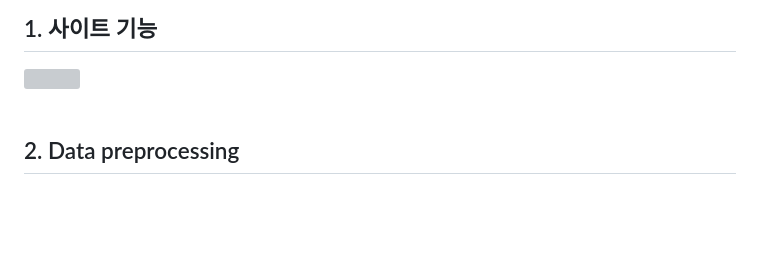
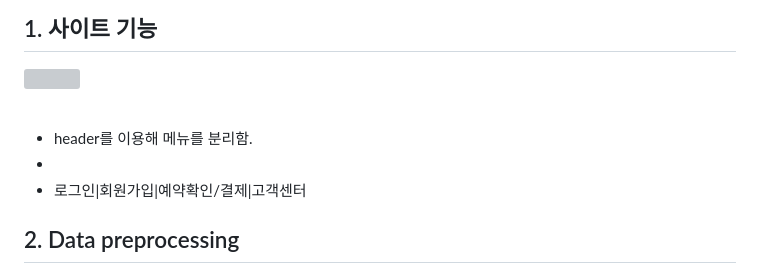
Before and after one commit to smokypine/smokypine.github.io, a Markdown page: README.md, the part around the change. GitHub-like rendering; blank space fills up the shorter version; grey boxes are pictures that could not be loaded.

```diff
--- a/README.md
+++ b/README.md
@@ -16,6 +16,9 @@ html/css
 
 ## 1. 사이트 기능
 <img src = "./figure/Main01.png" width="80%"><br/><br/>
+- header를 이용해 메뉴를 분리함.
+-
+- 로그인|회원가입|예약확인/결제|고객센터
 
 ## 2. Data preprocessing
 - [CLIP](http://proceedings.mlr.press/v139/radford21a/radford21a.pdf)을 이용한 image segmentation ([Image Segmentation Using Text and Image Prompts, CVPR 2022](https://openaccess.thecvf.com/content/CVPR2022/papers/Luddecke_Image_Segmentation_Using_Text_and_Image_Prompts_CVPR_2022_paper.pdf)) 기술 사용
```
